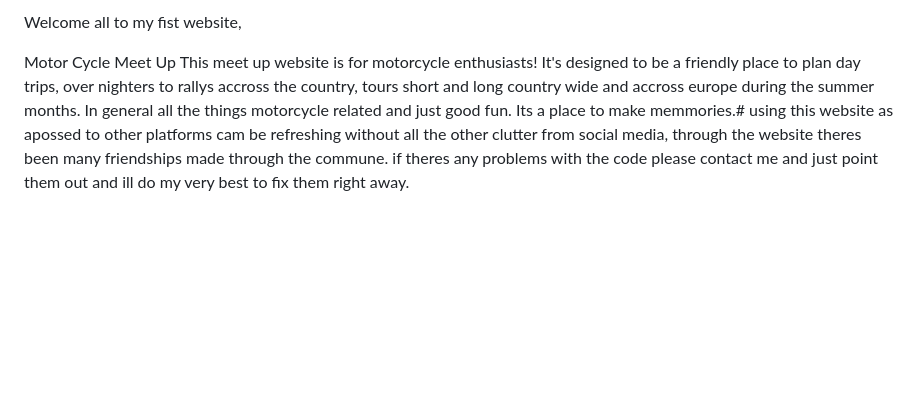
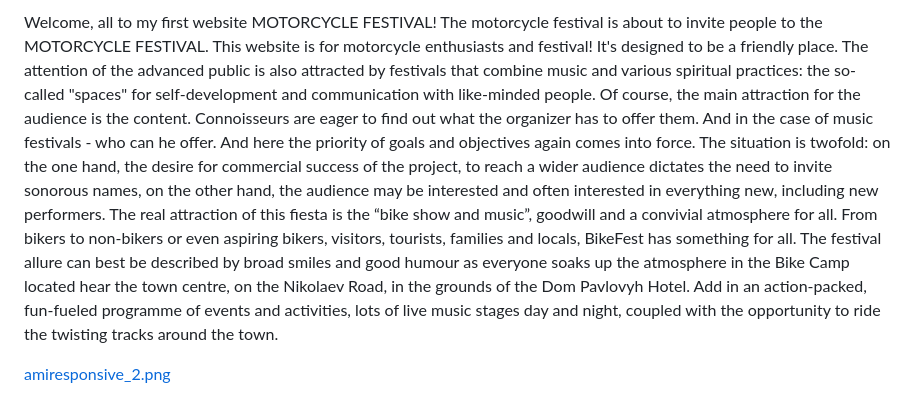
Before and after one commit to SergiyKochenko/SergiyKochenko, a Markdown page: README.md, the part around the change. GitHub-like rendering; blank space fills up the shorter version.

```diff
--- a/README.md
+++ b/README.md
@@ -1,5 +1,8 @@
 
-Welcome all to my fist website,
+Welcome, all to my first website MOTORCYCLE FESTIVAL!
+The motorcycle festival is about to invite people to the MOTORCYCLE FESTIVAL. This website is for motorcycle enthusiasts and festival! It's designed to be a friendly place.  The attention of the advanced public is also attracted by festivals that combine music and various spiritual practices: the so-called "spaces" for self-development and communication with like-minded people.
+Of course, the main attraction for the audience is the content. Connoisseurs are eager to find out what the organizer has to offer them. And in the case of music festivals - who can he offer. And here the priority of goals and objectives again comes into force. The situation is twofold: on the one hand, the desire for commercial success of the project, to reach a wider audience dictates the need to invite sonorous names, on the other hand, the audience may be interested and often interested in everything new, including new performers.
+The real attraction of this fiesta is the “bike show and music”, goodwill and a convivial atmosphere for all. From bikers to non-bikers or even aspiring bikers, visitors, tourists, families and locals, BikeFest has something for all. The festival allure can best be described by broad smiles and good humour as everyone soaks up the atmosphere in the Bike Camp located hear the town centre, on the Nikolaev Road, in the grounds of the Dom Pavlovyh Hotel.  Add in an action-packed, fun-fueled programme of events and activities, lots of live music stages day and night, coupled with the opportunity to ride the twisting tracks around the town.
 
-Motor Cycle Meet Up
-This meet up website is for motorcycle enthusiasts! It's designed to be a friendly place to plan day trips, over nighters to rallys accross the country, tours short and long country wide and accross europe during the summer months. In general all the things motorcycle related and just good fun. Its a place to make memmories.# using this website as apossed to other platforms cam be refreshing without all the other clutter from social media, through the website theres been many friendships made through the commune. if theres any problems with the code please contact me and just point them out and ill do my very best to fix them right away.
+
+[amiresponsive_2.png](https://replit.com/@SergiyKochenko/PortfolioOne#Motorcycle%20Meat%20Up/assets/images/amiresponsive.png)
```
Also changed, not shown: Motorcycle Meat Up/assets/images/amiresponsive.png (added), amiresponsive.png (added), amiresponsive_2.png (added), 4 other files.
